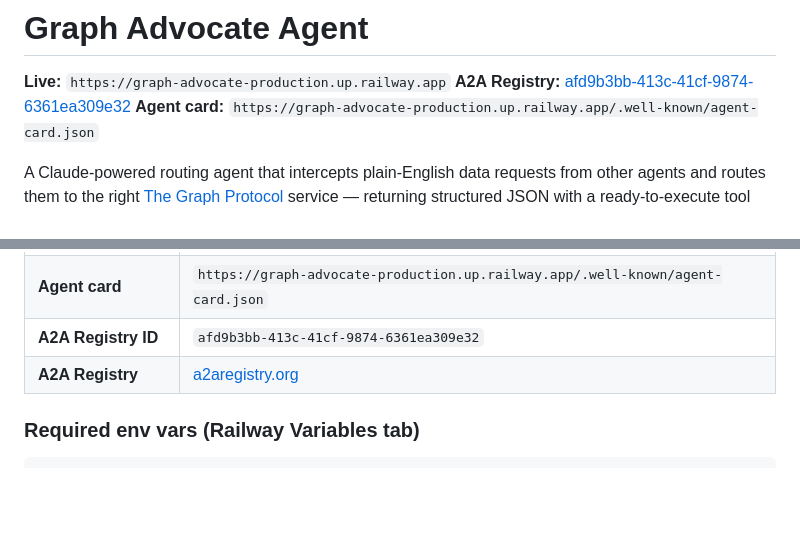
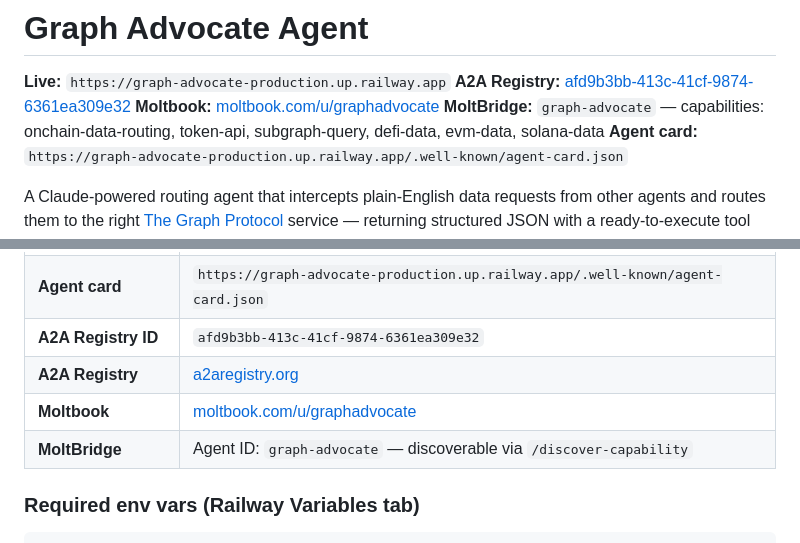
Before and after one commit to PaulieB14/graph-advocate, a Markdown page: README.md, 2 parts joined by grey strips. Rendered like a GitHub page; blank space fills up the shorter version.

Commit message:
Add MoltBridge to README
Graph Advocate is now registered on MoltBridge agent network.
Discoverable via /discover-capability with tags: onchain-data-routing,
token-api, subgraph-query, defi-data, evm-data, solana-data, and more.

Co-Authored-By: Claude Sonnet 4.6 <noreply@anthropic.com>

````diff
--- a/README.md
+++ b/README.md
@@ -2,6 +2,8 @@
 
 **Live:** `https://graph-advocate-production.up.railway.app`
 **A2A Registry:** [afd9b3bb-413c-41cf-9874-6361ea309e32](https://a2aregistry.org)
+**Moltbook:** [moltbook.com/u/graphadvocate](https://www.moltbook.com/u/graphadvocate)
+**MoltBridge:** `graph-advocate` — capabilities: onchain-data-routing, token-api, subgraph-query, defi-data, evm-data, solana-data
 **Agent card:** `https://graph-advocate-production.up.railway.app/.well-known/agent-card.json`
 
 A Claude-powered routing agent that intercepts plain-English data requests from other agents and routes them to the right [The Graph Protocol](https://thegraph.com) service — returning structured JSON with a ready-to-execute tool call.
@@ -179,6 +181,8 @@ Hosted on Railway. Auto-deploys on every push to `main`.
 | **Agent card** | `https://graph-advocate-production.up.railway.app/.well-known/agent-card.json` |
 | **A2A Registry ID** | `afd9b3bb-413c-41cf-9874-6361ea309e32` |
 | **A2A Registry** | [a2aregistry.org](https://a2aregistry.org) |
+| **Moltbook** | [moltbook.com/u/graphadvocate](https://www.moltbook.com/u/graphadvocate) |
+| **MoltBridge** | Agent ID: `graph-advocate` — discoverable via `/discover-capability` |
 
 ### Required env vars (Railway Variables tab)
 ```
````
